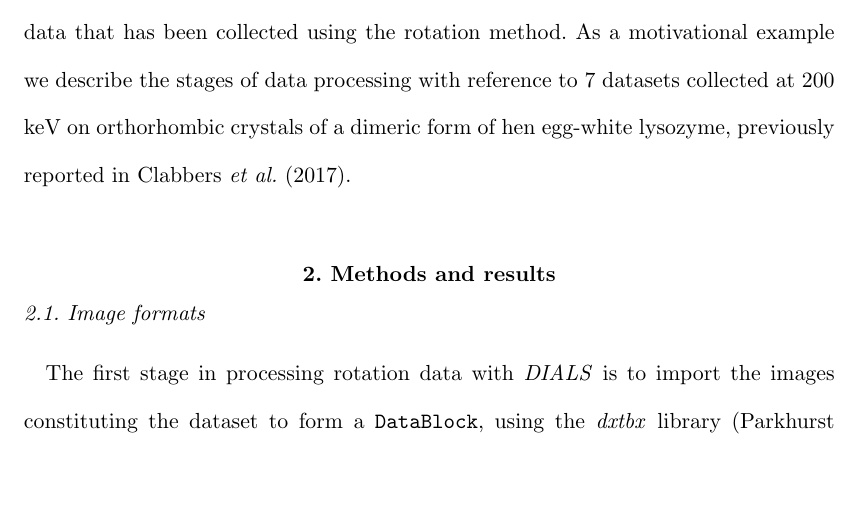
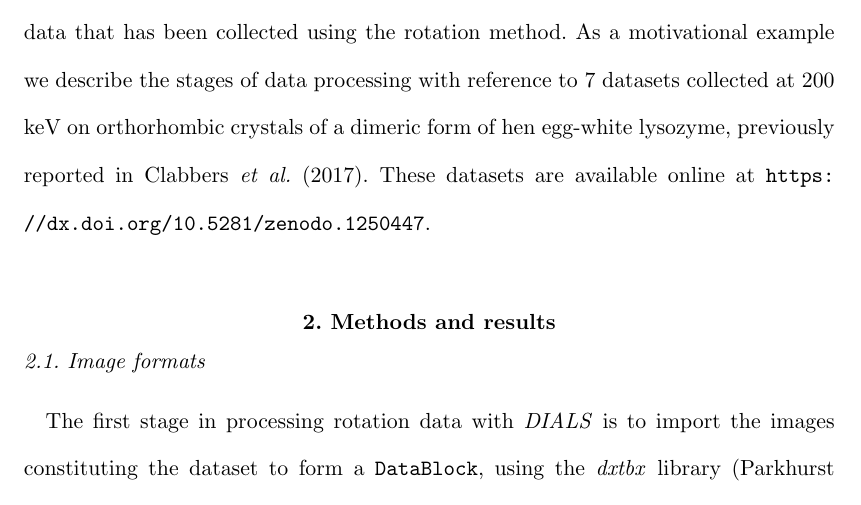
Before and after one commit to dagewa/DIALS_for_ED_paper, a LaTeX document (DIALS_for_ED_v3.tex): part of page 5 of 39, cut so that both start at the same text, the shorter picture padded with empty space. Compiled offline with pdfLaTeX.

Commit message:
Add URL pointing to publicly-available datasets

```diff
--- a/DIALS_for_ED_v3.tex
+++ b/DIALS_for_ED_v3.tex
@@ -316,7 +316,8 @@ use of \dials for the analysis of electron diffraction data that has been
 collected using the rotation method. As a motivational example we describe the
 stages of data processing with reference to 7 datasets collected at 200 keV on
 orthorhombic crystals of a dimeric form of hen egg-white lysozyme, previously
-reported in \citeasnoun{Clabbers2017}.
+reported in \citeasnoun{Clabbers2017}. These datasets are available online
+at \url{https://dx.doi.org/10.5281/zenodo.1250447}.
 
 \section{Methods and results}
 \subsection{Image formats}
```
